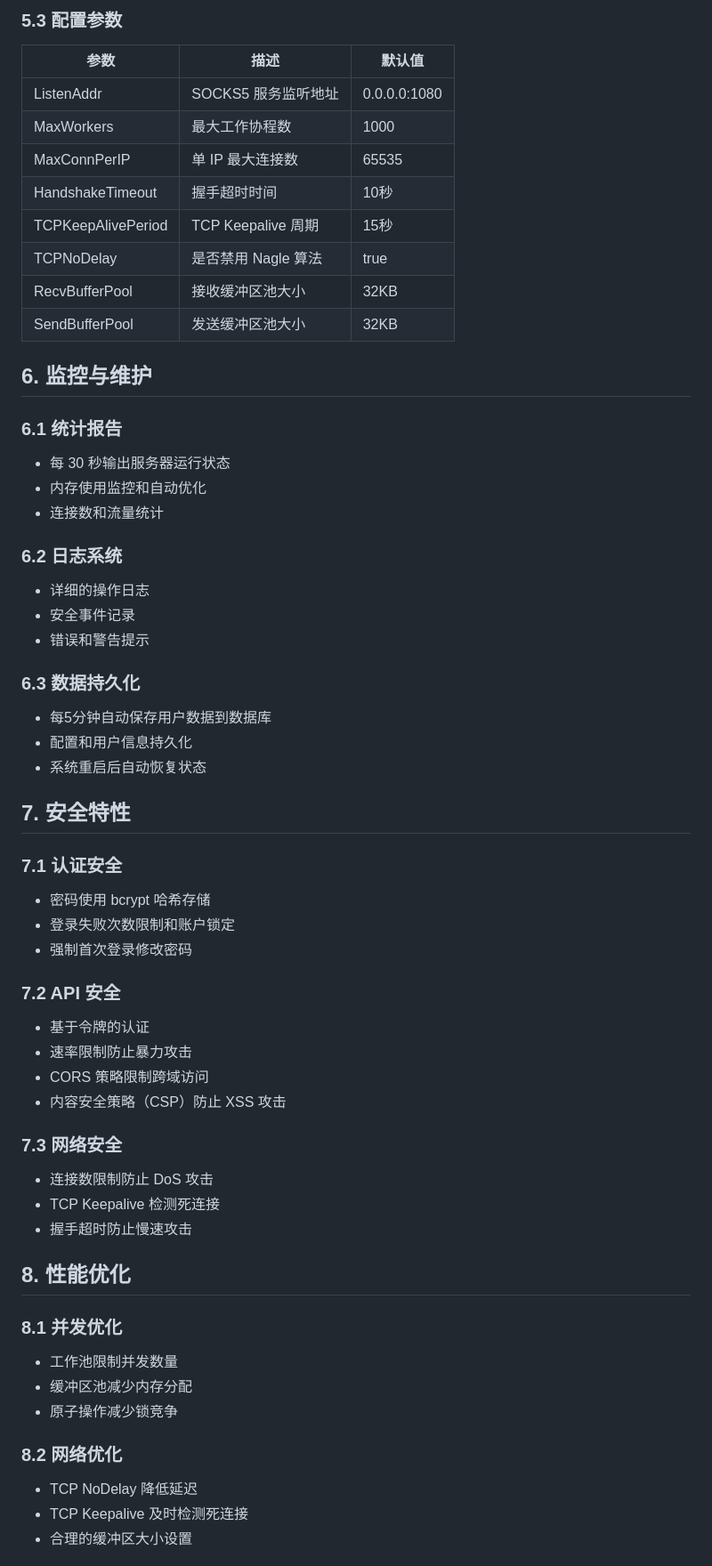
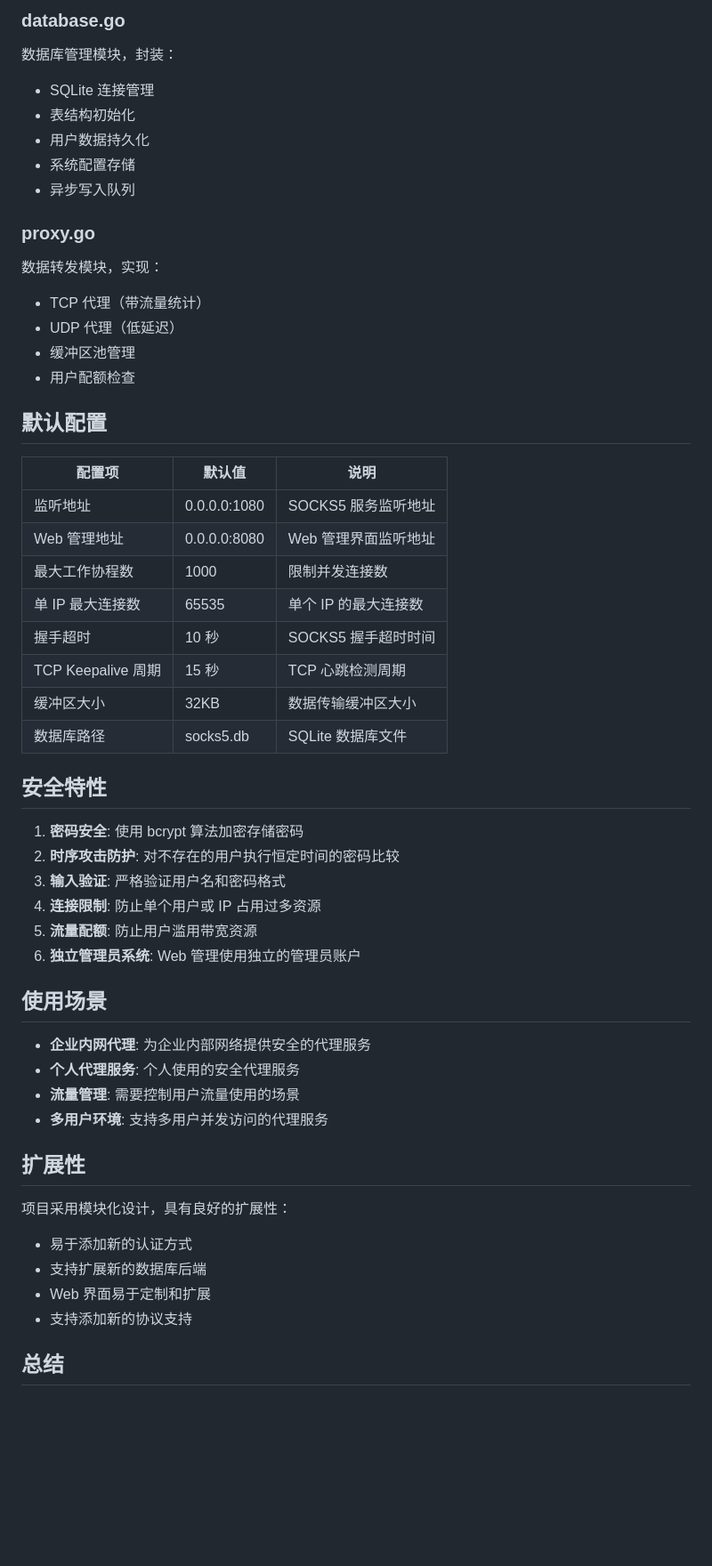
Before and after one commit to linoukv/go_socks5server, a Markdown page: README.md, the part around one of its changes. Shown at 89% size. Rendered like a GitHub page; blank space fills up the shorter version.

```diff
--- a/README.md
+++ b/README.md
@@ -123,61 +138,57 @@
 
-### 5.3 配置参数
+### database.go
 
-| 参数 | 描述 | 默认值 |
-|------|------|--------|
-| ListenAddr | SOCKS5 服务监听地址 | 0.0.0.0:1080 |
-| MaxWorkers | 最大工作协程数 | 1000 |
-| MaxConnPerIP | 单 IP 最大连接数 | 65535 |
-| HandshakeTimeout | 握手超时时间 | 10秒 |
-| TCPKeepAlivePeriod | TCP Keepalive 周期 | 15秒 |
-| TCPNoDelay | 是否禁用 Nagle 算法 | true |
-| RecvBufferPool | 接收缓冲区池大小 | 32KB |
-| SendBufferPool | 发送缓冲区池大小 | 32KB |
+数据库管理模块，封装：
+- SQLite 连接管理
+- 表结构初始化
+- 用户数据持久化
+- 系统配置存储
+- 异步写入队列
 
-## 6. 监控与维护
+### proxy.go
 
-### 6.1 统计报告
-- 每 30 秒输出服务器运行状态
-- 内存使用监控和自动优化
-- 连接数和流量统计
+数据转发模块，实现：
+- TCP 代理（带流量统计）
+- UDP 代理（低延迟）
+- 缓冲区池管理
+- 用户配额检查
 
-### 6.2 日志系统
-- 详细的操作日志
-- 安全事件记录
-- 错误和警告提示
+## 默认配置
 
-### 6.3 数据持久化
-- 每5分钟自动保存用户数据到数据库
-- 配置和用户信息持久化
-- 系统重启后自动恢复状态
+| 配置项 | 默认值 | 说明 |
+|--------|--------|------|
+| 监听地址 | 0.0.0.0:1080 | SOCKS5 服务监听地址 |
+| Web 管理地址 | 0.0.0.0:8080 | Web 管理界面监听地址 |
+| 最大工作协程数 | 1000 | 限制并发连接数 |
+| 单 IP 最大连接数 | 65535 | 单个 IP 的最大连接数 |
+| 握手超时 | 10 秒 | SOCKS5 握手超时时间 |
+| TCP Keepalive 周期 | 15 秒 | TCP 心跳检测周期 |
+| 缓冲区大小 | 32KB | 数据传输缓冲区大小 |
+| 数据库路径 | socks5.db | SQLite 数据库文件 |
 
-## 7. 安全特性
+## 安全特性
 
-### 7.1 认证安全
-- 密码使用 bcrypt 哈希存储
-- 登录失败次数限制和账户锁定
-- 强制首次登录修改密码
+1. **密码安全**: 使用 bcrypt 算法加密存储密码
+2. **时序攻击防护**: 对不存在的用户执行恒定时间的密码比较
+3. **输入验证**: 严格验证用户名和密码格式
+4. **连接限制**: 防止单个用户或 IP 占用过多资源
+5. **流量配额**: 防止用户滥用带宽资源
+6. **独立管理员系统**: Web 管理使用独立的管理员账户
 
-### 7.2 API 安全
-- 基于令牌的认证
-- 速率限制防止暴力攻击
-- CORS 策略限制跨域访问
-- 内容安全策略（CSP）防止 XSS 攻击
+## 使用场景
 
-### 7.3 网络安全
-- 连接数限制防止 DoS 攻击
-- TCP Keepalive 检测死连接
-- 握手超时防止慢速攻击
+- **企业内网代理**: 为企业内部网络提供安全的代理服务
+- **个人代理服务**: 个人使用的安全代理服务
+- **流量管理**: 需要控制用户流量使用的场景
+- **多用户环境**: 支持多用户并发访问的代理服务
 
-## 8. 性能优化
+## 扩展性
 
-### 8.1 并发优化
-- 工作池限制并发数量
-- 缓冲区池减少内存分配
-- 原子操作减少锁竞争
+项目采用模块化设计，具有良好的扩展性：
+- 易于添加新的认证方式
+- 支持扩展新的数据库后端
+- Web 界面易于定制和扩展
+- 支持添加新的协议支持
 
-### 8.2 网络优化
-- TCP NoDelay 降低延迟
-- TCP Keepalive 及时检测死连接
-- 合理的缓冲区大小设置
+## 总结
 
```
Also changed, not shown: other parts of README.md (+112 -110 lines).
